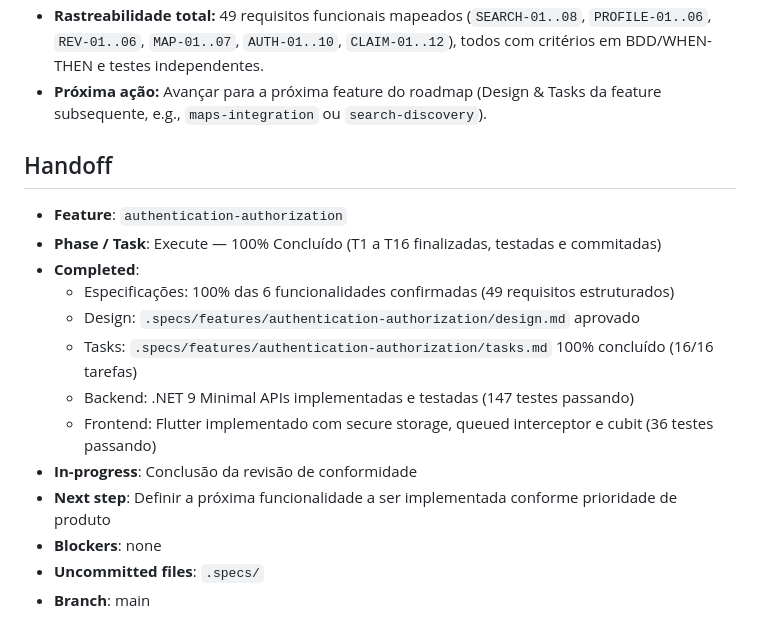
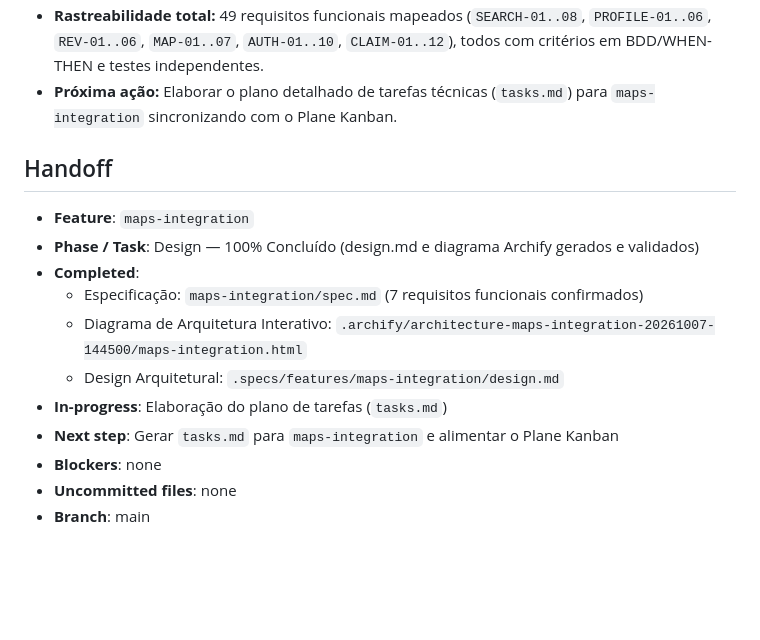
Before and after one commit to MoisesAlvarenga/search_a_church, a Markdown page: .specs/STATE.md, the part around one of its changes. Rendered like a GitHub page; blank space fills up the shorter version.

Commit message:
docs(state): update roadmap state for maps-integration design completion

```diff
--- a/.specs/STATE.md
+++ b/.specs/STATE.md
@@ -40,18 +40,16 @@
 - **Rastreabilidade total:** 49 requisitos funcionais mapeados (`SEARCH-01..08`, `PROFILE-01..06`, `REV-01..06`, `MAP-01..07`, `AUTH-01..10`, `CLAIM-01..12`), todos com critérios em BDD/WHEN-THEN e testes independentes.
-- **Próxima ação:** Avançar para a próxima feature do roadmap (Design & Tasks da feature subsequente, e.g., `maps-integration` ou `search-discovery`).
+- **Próxima ação:** Elaborar o plano detalhado de tarefas técnicas (`tasks.md`) para `maps-integration` sincronizando com o Plane Kanban.
 
 ## Handoff
 
-- **Feature**: `authentication-authorization`
-- **Phase / Task**: Execute — 100% Concluído (T1 a T16 finalizadas, testadas e commitadas)
+- **Feature**: `maps-integration`
+- **Phase / Task**: Design — 100% Concluído (design.md e diagrama Archify gerados e validados)
 - **Completed**:
-  - Especificações: 100% das 6 funcionalidades confirmadas (49 requisitos estruturados)
-  - Design: `.specs/features/authentication-authorization/design.md` aprovado
-  - Tasks: `.specs/features/authentication-authorization/tasks.md` 100% concluído (16/16 tarefas)
-  - Backend: .NET 9 Minimal APIs implementadas e testadas (147 testes passando)
-  - Frontend: Flutter implementado com secure storage, queued interceptor e cubit (36 testes passando)
-- **In-progress**: Conclusão da revisão de conformidade
-- **Next step**: Definir a próxima funcionalidade a ser implementada conforme prioridade de produto
+  - Especificação: `maps-integration/spec.md` (7 requisitos funcionais confirmados)
+  - Diagrama de Arquitetura Interativo: `.archify/architecture-maps-integration-20261007-144500/maps-integration.html`
+  - Design Arquitetural: `.specs/features/maps-integration/design.md`
+- **In-progress**: Elaboração do plano de tarefas (`tasks.md`)
+- **Next step**: Gerar `tasks.md` para `maps-integration` e alimentar o Plane Kanban
 - **Blockers**: none
-- **Uncommitted files**: `.specs/`
+- **Uncommitted files**: none
 - **Branch**: main
```
Also changed, not shown: other parts of .specs/STATE.md (+3 -3 lines).
